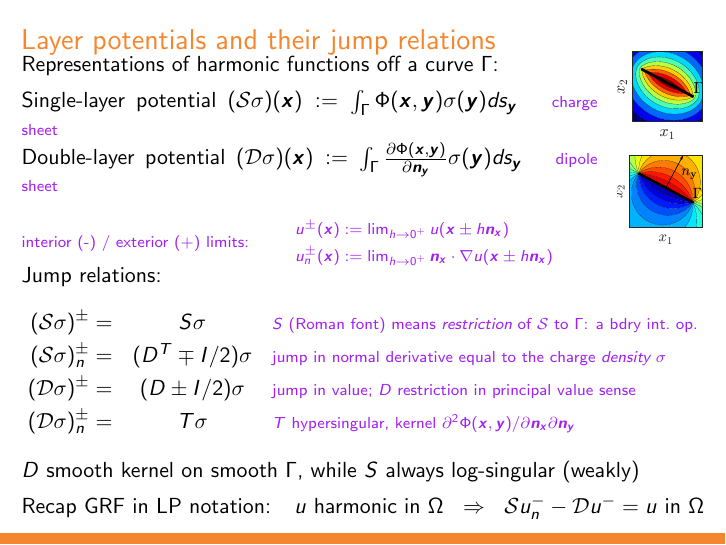
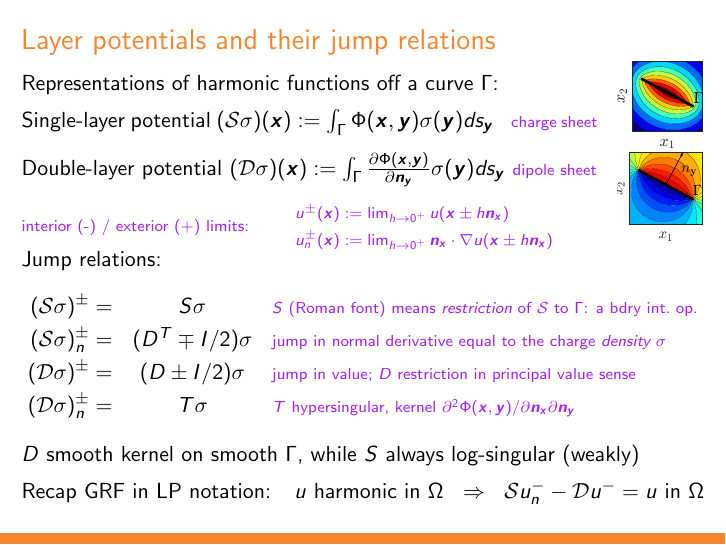
Before and after one commit to flatironinstitute/comptools24, LaTeX slides (day1/nyst2d.tex): page 7 of 14. Compiled offline with pdfLaTeX.

Commit message:
LP tweak

```diff
--- a/day1/nyst2d.tex
+++ b/day1/nyst2d.tex
@@ -409,7 +409,7 @@ u(\xx)$ \com{ \; for $\xx\in\Omega$}
 % LLLLLLLLLLLLLLLLLLLLLLLLLLLLLLLLLLLLLLLLLLLLLLLLLLLLLLLLLLLLLLLLLLLLLLLLLLLLLLLLLLLL
 \begin{noframe}\ft{Layer potentials and their jump relations}
 
-\vspace{-1ex}
+%\vspace{-1ex}
 
   \bmp{4in}
   Representations of harmonic functions off a curve $\Gamma$:
```
Also changed, not shown: day1/nyst2d.pdf, day1/nyst2d.tex (3 more changed lines).
